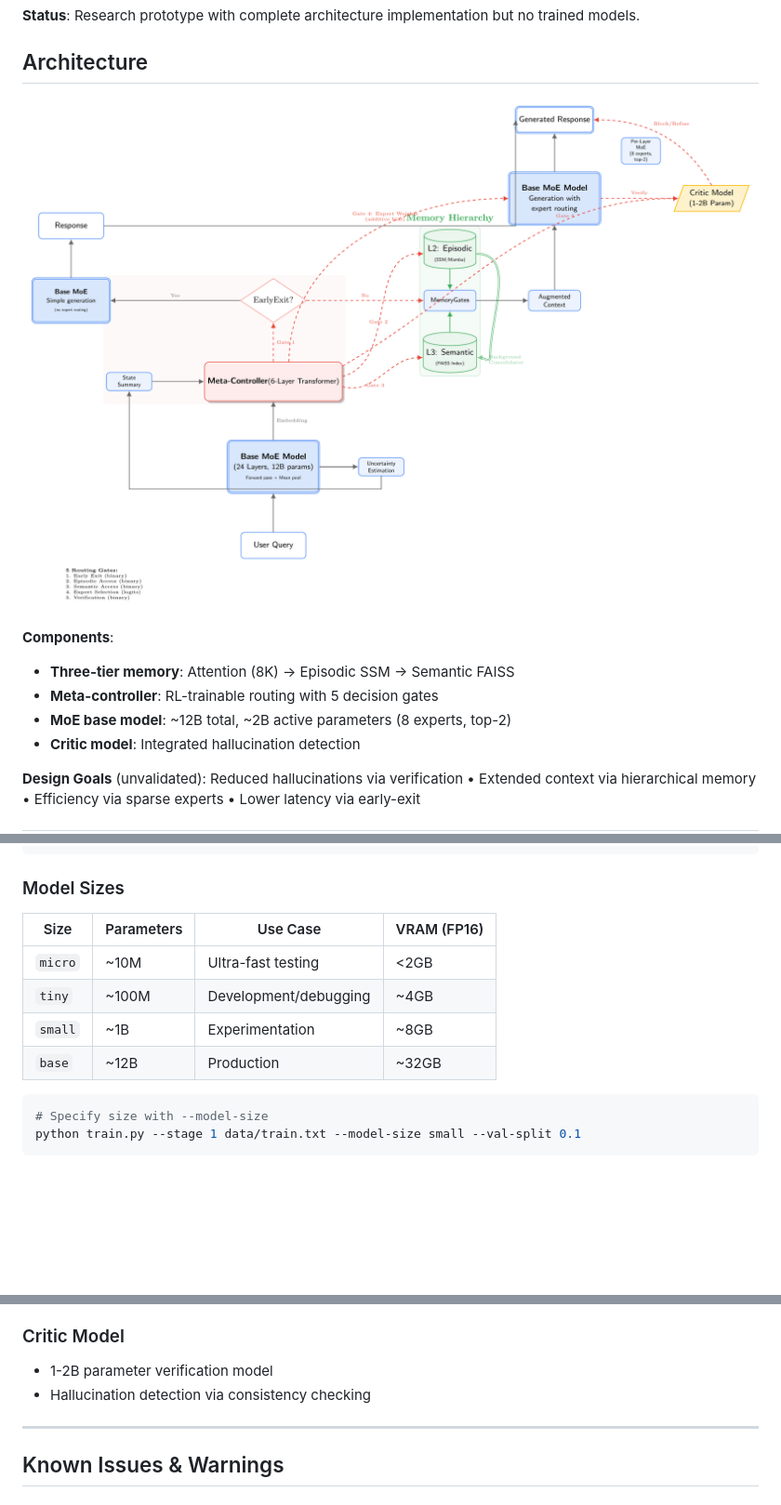
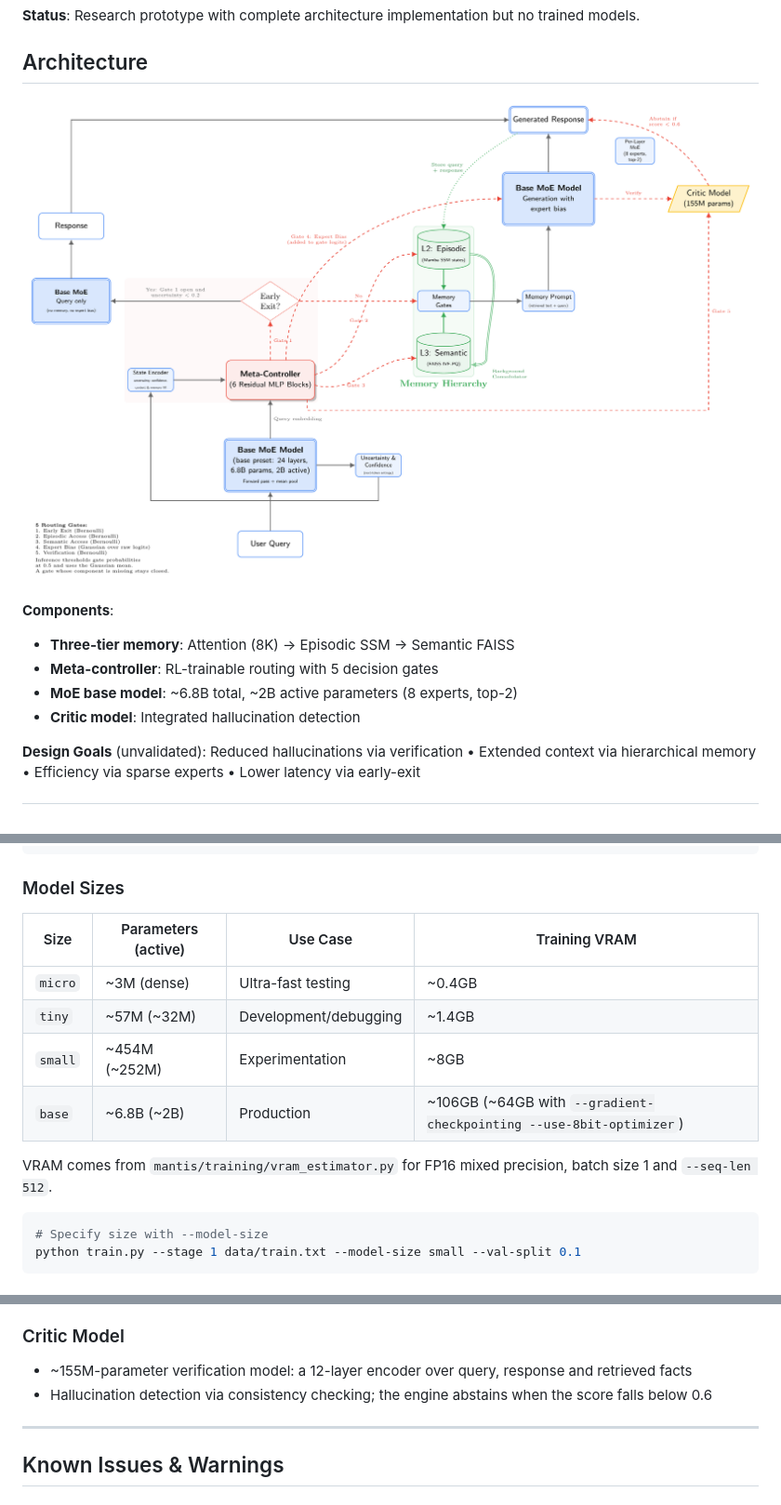
Before and after one commit to webpolis/mantis, a Markdown page: README.md, 3 parts joined by grey strips. Shown: that part at 93% size. GitHub-like rendering; pictures changed too: mantis_architecture.png; blank space fills up the shorter version.

````diff
--- a/README.md
+++ b/README.md
@@ -11,7 +11,7 @@ A novel LLM architecture exploring hallucination mitigation and long-context mem
 **Components**:
 - **Three-tier memory**: Attention (8K) → Episodic SSM → Semantic FAISS
 - **Meta-controller**: RL-trainable routing with 5 decision gates
-- **MoE base model**: ~12B total, ~2B active parameters (8 experts, top-2)
+- **MoE base model**: ~6.8B total, ~2B active parameters (8 experts, top-2)
 - **Critic model**: Integrated hallucination detection
 
 **Design Goals** (unvalidated): Reduced hallucinations via verification • Extended context via hierarchical memory • Efficiency via sparse experts • Lower latency via early-exit
@@ -169,12 +169,14 @@ python train.py --stage 1 data/train.txt --val-file data/val.txt
 
 ### Model Sizes
 
-| Size | Parameters | Use Case | VRAM (FP16) |
+| Size | Parameters (active) | Use Case | Training VRAM |
 |------|-----------|----------|-------------|
-| `micro` | ~10M | Ultra-fast testing | <2GB |
-| `tiny` | ~100M | Development/debugging | ~4GB |
-| `small` | ~1B | Experimentation | ~8GB |
-| `base` | ~12B | Production | ~32GB |
+| `micro` | ~3M (dense) | Ultra-fast testing | ~0.4GB |
+| `tiny` | ~57M (~32M) | Development/debugging | ~1.4GB |
+| `small` | ~454M (~252M) | Experimentation | ~8GB |
+| `base` | ~6.8B (~2B) | Production | ~106GB (~64GB with `--gradient-checkpointing --use-8bit-optimizer`) |
+
+VRAM comes from `mantis/training/vram_estimator.py` for FP16 mixed precision, batch size 1 and `--seq-len 512`.
 
 ```bash
 # Specify size with --model-size
@@ -617,8 +619,8 @@ web/                  # Simulation playground (Flask server, React client)
 - **Consolidation**: Background transfer episodic → semantic using base model embeddings
 
 ### Critic Model
-- 1-2B parameter verification model
-- Hallucination detection via consistency checking
+- ~155M-parameter verification model: a 12-layer encoder over query, response and retrieved facts
+- Hallucination detection via consistency checking; the engine abstains when the score falls below 0.6
 
 ---
 
````
Also changed, not shown: other parts of README.md (+2 -2 lines), CLAUDE.md (+9 -9 lines), EVOLUTION_SIM_OVERVIEW.md (+6 -6 lines), 9 other files.
